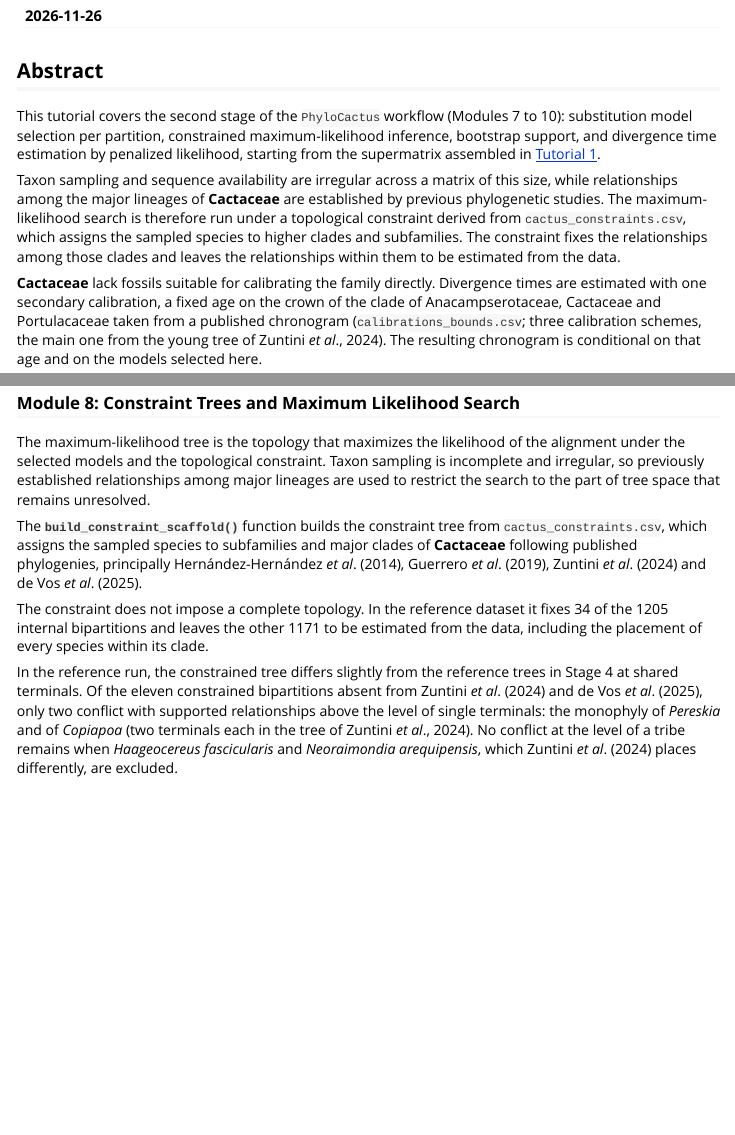
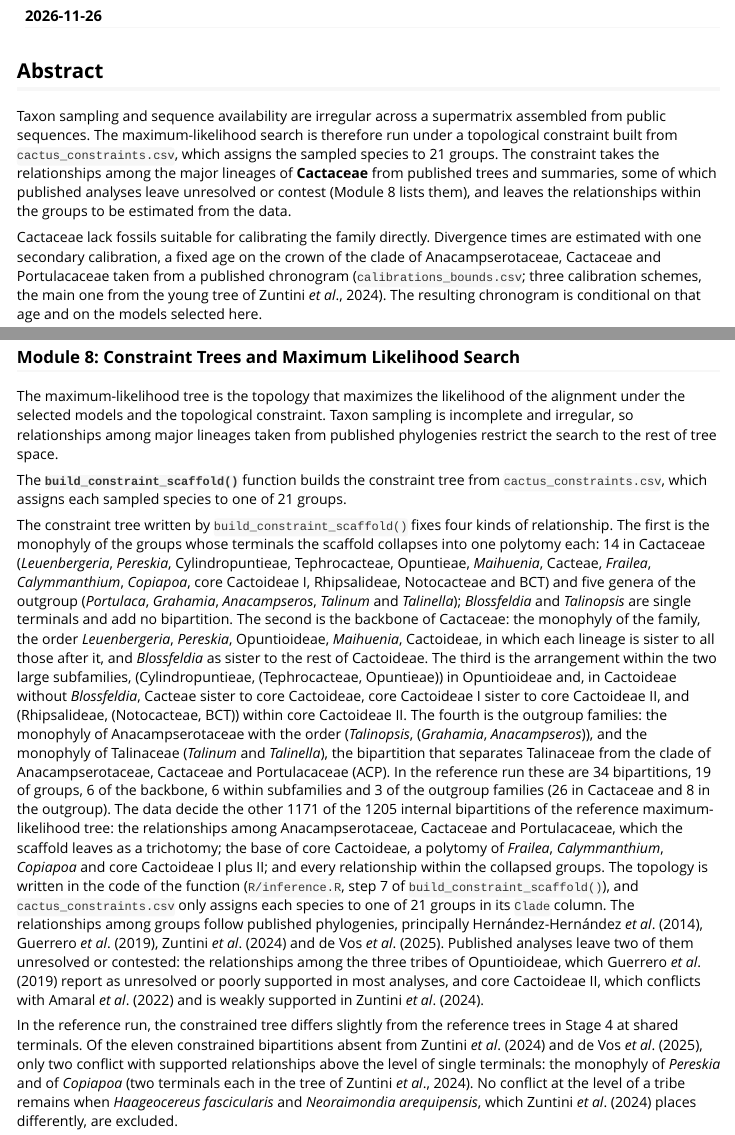
Before and after one commit to beeamerino/PhyloCactus, an R Markdown document (vignettes/tutorial-2-cactus-phylogeny-inference.Rmd): the page in a window 1100 px wide, from 150 px down, and a second part further down, joined at a grey line. Rendered offline with R 4.5, knitr and Pandoc, with nearby package versions; long lines of code are wrapped.

Commit message:
Describe what the constraint of build_constraint_scaffold() imposes (AP-01, AM-04, AB-07)
The help of build_constraint_scaffold() said that the constrained search
estimates every relationship except the monophyly of higher ranks; the
function writes a fixed topology. One description, used in the help page,
README (Stage 2) and Tutorial 2 (abstract and Module 8), now lists by kind
what the 34 constrained bipartitions of the reference run fix: the
monophyly of 19 groups (14 in Cactaceae, 5 outgroup genera), 6 backbone
bipartitions (Leuenbergeria, Pereskia, Opuntioideae, Maihuenia, Cactoideae,
and Blossfeldia sister to the rest of Cactoideae), 6 within Opuntioideae and
Cactoideae, and 3 of the outgroup families (Anacampserotaceae and its order,
Talinaceae). It says which relationships are left to the data (the ACP
trichotomy, the base of core Cactoideae, everything within the groups), that
the topology is written in step 7 of the function in R/inference.R, and
which of the imposed relationships published analyses leave unresolved or
contest (the tribes of Opuntioideae, core Cactoideae II), in place of
"established" in Tutorial 2. Tutorial 2 opens with the problem and bolds
Cactaceae once (AP-31, AP-35).

```diff
--- a/vignettes/tutorial-2-cactus-phylogeny-inference.Rmd
+++ b/vignettes/tutorial-2-cactus-phylogeny-inference.Rmd
@@ -21,11 +21,11 @@ knitr::opts_chunk$set(
 
 ## Abstract
 
+Taxon sampling and sequence availability are irregular across a supermatrix assembled from public sequences. The maximum-likelihood search is therefore run under a topological constraint built from `cactus_constraints.csv`, which assigns the sampled species to 21 groups. The constraint takes the relationships among the major lineages of **Cactaceae** from published trees and summaries, some of which published analyses leave unresolved or contest (Module 8 lists them), and leaves the relationships within the groups to be estimated from the data.
+
+Cactaceae lack fossils suitable for calibrating the family directly. Divergence times are estimated with one secondary calibration, a fixed age on the crown of the clade of Anacampserotaceae, Cactaceae and Portulacaceae taken from a published chronogram (`calibrations_bounds.csv`; three calibration schemes, the main one from the young tree of Zuntini *et al*., 2024). The resulting chronogram is conditional on that age and on the models selected here.
+
 This tutorial covers the second stage of the `PhyloCactus` workflow (Modules 7 to 10): substitution model selection per partition, constrained maximum-likelihood inference, bootstrap support, and divergence time estimation by penalized likelihood, starting from the supermatrix assembled in [Tutorial 1](https://beeamerino.github.io/PhyloCactus/articles/tutorial-1-cactus-phylogeny-prep.html).
-
-Taxon sampling and sequence availability are irregular across a matrix of this size, while relationships among the major lineages of **Cactaceae** are established by previous phylogenetic studies. The maximum-likelihood search is therefore run under a topological constraint derived from `cactus_constraints.csv`, which assigns the sampled species to higher clades and subfamilies. The constraint fixes the relationships among those clades and leaves the relationships within them to be estimated from the data.
-
-**Cactaceae** lack fossils suitable for calibrating the family directly. Divergence times are estimated with one secondary calibration, a fixed age on the crown of the clade of Anacampserotaceae, Cactaceae and Portulacaceae taken from a published chronogram (`calibrations_bounds.csv`; three calibration schemes, the main one from the young tree of Zuntini *et al*., 2024). The resulting chronogram is conditional on that age and on the models selected here.
 
 ## Complete Pipeline Execution Workflow
 
@@ -151,11 +151,11 @@ setwd("..")
 
 ### Module 8: Constraint Trees and Maximum Likelihood Search
 
-The maximum-likelihood tree is the topology that maximizes the likelihood of the alignment under the selected models and the topological constraint. Taxon sampling is incomplete and irregular, so previously established relationships among major lineages are used to restrict the search to the part of tree space that remains unresolved.
+The maximum-likelihood tree is the topology that maximizes the likelihood of the alignment under the selected models and the topological constraint. Taxon sampling is incomplete and irregular, so relationships among major lineages taken from published phylogenies restrict the search to the rest of tree space.
 
-The **`build_constraint_scaffold()`** function builds the constraint tree from `cactus_constraints.csv`, which assigns the sampled species to subfamilies and major clades of **Cactaceae** following published phylogenies, principally Hernández-Hernández *et al*. (2014), Guerrero *et al*. (2019), Zuntini *et al*. (2024) and de Vos *et al*. (2025).
+The **`build_constraint_scaffold()`** function builds the constraint tree from `cactus_constraints.csv`, which assigns each sampled species to one of 21 groups.
 
-The constraint does not impose a complete topology. In the reference dataset it fixes 34 of the 1205 internal bipartitions and leaves the other 1171 to be estimated from the data, including the placement of every species within its clade.
+The constraint tree written by `build_constraint_scaffold()` fixes four kinds of relationship. The first is the monophyly of the groups whose terminals the scaffold collapses into one polytomy each: 14 in Cactaceae (*Leuenbergeria*, *Pereskia*, Cylindropuntieae, Tephrocacteae, Opuntieae, *Maihuenia*, Cacteae, *Frailea*, *Calymmanthium*, *Copiapoa*, core Cactoideae I, Rhipsalideae, Notocacteae and BCT) and five genera of the outgroup (*Portulaca*, *Grahamia*, *Anacampseros*, *Talinum* and *Talinella*); *Blossfeldia* and *Talinopsis* are single terminals and add no bipartition. The second is the backbone of Cactaceae: the monophyly of the family, the order *Leuenbergeria*, *Pereskia*, Opuntioideae, *Maihuenia*, Cactoideae, in which each lineage is sister to all those after it, and *Blossfeldia* as sister to the rest of Cactoideae. The third is the arrangement within the two large subfamilies, (Cylindropuntieae, (Tephrocacteae, Opuntieae)) in Opuntioideae and, in Cactoideae without *Blossfeldia*, Cacteae sister to core Cactoideae, core Cactoideae I sister to core Cactoideae II, and (Rhipsalideae, (Notocacteae, BCT)) within core Cactoideae II. The fourth is the outgroup families: the monophyly of Anacampserotaceae with the order (*Talinopsis*, (*Grahamia*, *Anacampseros*)), and the monophyly of Talinaceae (*Talinum* and *Talinella*), the bipartition that separates Talinaceae from the clade of Anacampserotaceae, Cactaceae and Portulacaceae (ACP). In the reference run these are 34 bipartitions, 19 of groups, 6 of the backbone, 6 within subfamilies and 3 of the outgroup families (26 in Cactaceae and 8 in the outgroup). The data decide the other 1171 of the 1205 internal bipartitions of the reference maximum-likelihood tree: the relationships among Anacampserotaceae, Cactaceae and Portulacaceae, which the scaffold leaves as a trichotomy; the base of core Cactoideae, a polytomy of *Frailea*, *Calymmanthium*, *Copiapoa* and core Cactoideae I plus II; and every relationship within the collapsed groups. The topology is written in the code of the function (`R/inference.R`, step 7 of `build_constraint_scaffold()`), and `cactus_constraints.csv` only assigns each species to one of 21 groups in its `Clade` column. The relationships among groups follow published phylogenies, principally Hernández-Hernández *et al*. (2014), Guerrero *et al*. (2019), Zuntini *et al*. (2024) and de Vos *et al*. (2025). Published analyses leave two of them unresolved or contested: the relationships among the three tribes of Opuntioideae, which Guerrero *et al*. (2019) report as unresolved or poorly supported in most analyses, and core Cactoideae II, which conflicts with Amaral *et al*. (2022) and is weakly supported in Zuntini *et al*. (2024).
 
 In the reference run, the constrained tree differs slightly from the reference trees in Stage 4 at shared terminals. Of the eleven constrained bipartitions absent from Zuntini *et al*. (2024) and de Vos *et al*. (2025), only two conflict with supported relationships above the level of single terminals: the monophyly of *Pereskia* and of *Copiapoa* (two terminals each in the tree of Zuntini *et al*., 2024). No conflict at the level of a tribe remains when *Haageocereus fascicularis* and *Neoraimondia arequipensis*, which Zuntini *et al*. (2024) places differently, are excluded.
 
```
Also changed, not shown: R/inference.R (+41 -3 lines), README.md, 1 other file.
